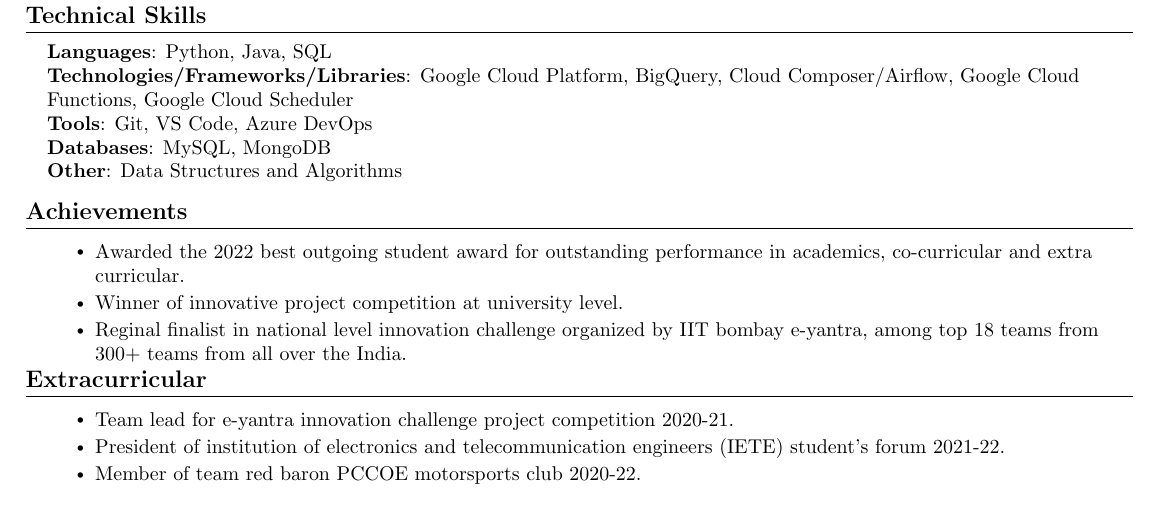
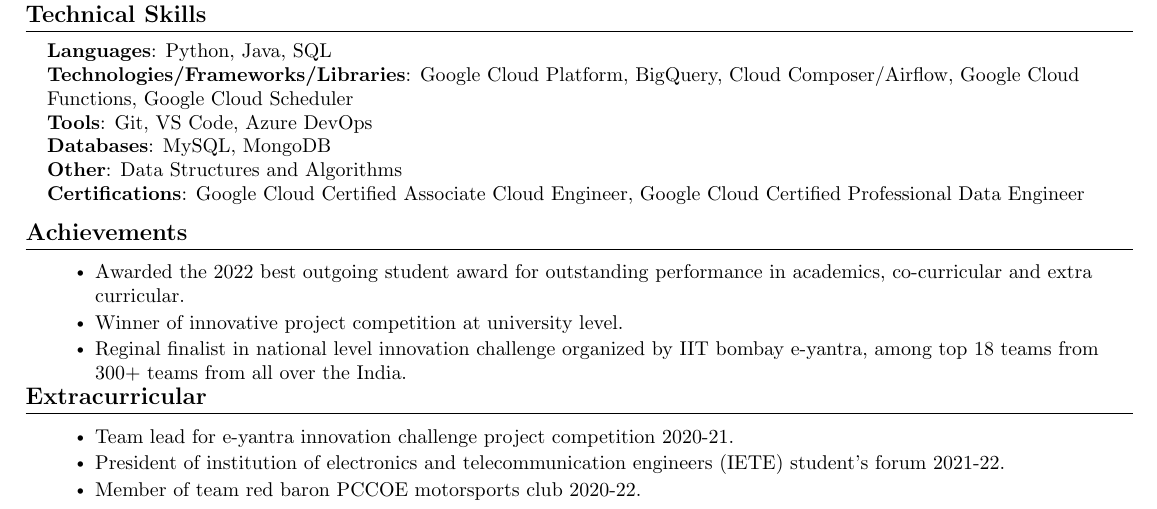
Before and after one commit to MasterZesty/Resume, a LaTeX document (doc.tex): part of the page, cut so that both start at the same text. Compiled offline with pdfLaTeX.

Commit message:
Update doc.tex
Signed-off-by: Krishna Nimbalkar <58479910+MasterZesty@users.noreply.github.com>

```diff
--- a/doc.tex
+++ b/doc.tex
@@ -229,6 +229,7 @@
  	\textbf{Tools}{: Git, VS Code, Azure DevOps } \\
  	\textbf{Databases}{: MySQL, MongoDB } \\
  	\textbf{Other}{: Data Structures and Algorithms } \\
+  \textbf{Certifications}{: Google Cloud Certified Associate Cloud Engineer, Google Cloud Certified Professional Data Engineer} \\
 	}}
  \end{itemize}
  \vspace{-16pt}
```
